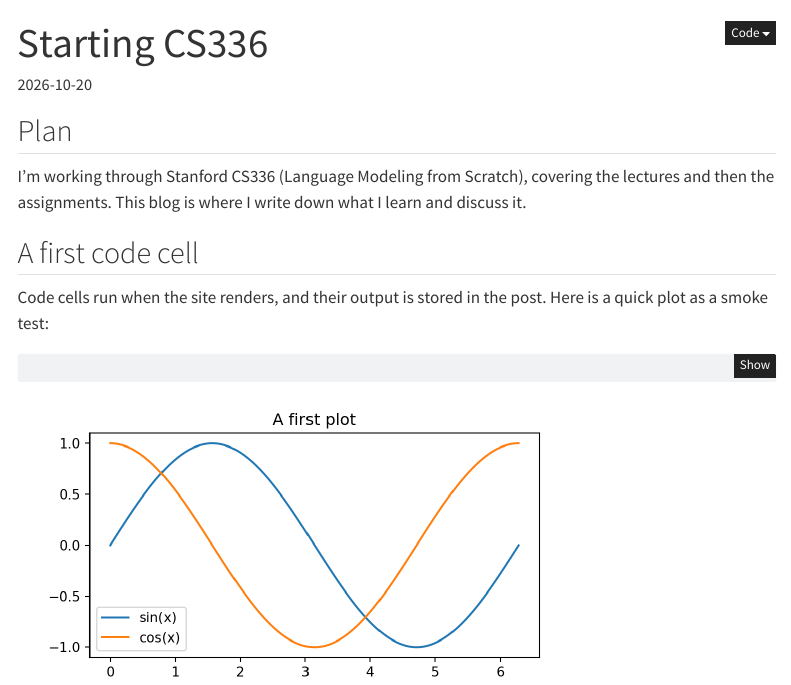
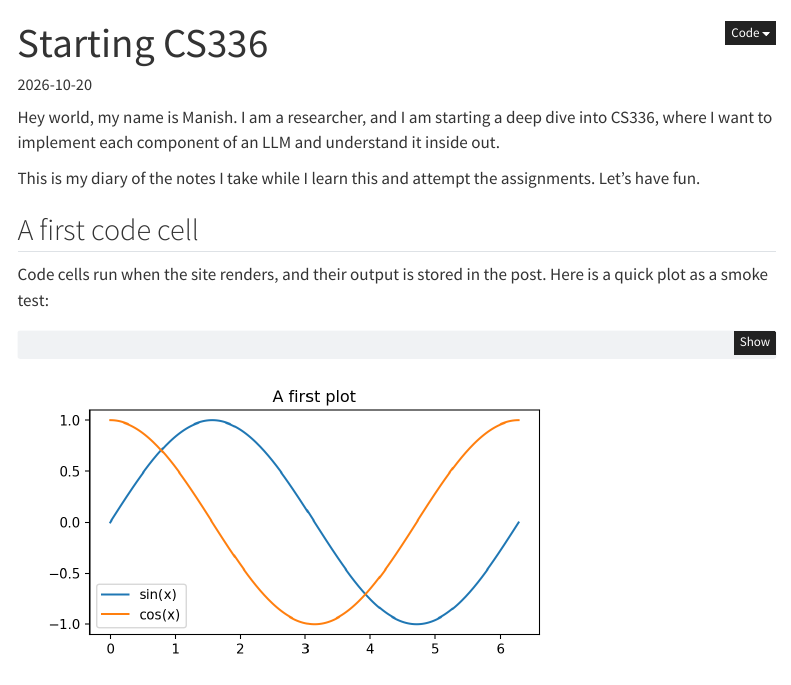
Before and after one commit to manish13/cs336-blog, a Quarto document (posts/2026-10-20-introduction/index.qmd): the page in a window 1100 px wide, from its top. Rendered offline with R 4.5, knitr and Pandoc in place of Quarto, with nearby package versions; menus at the side of the page are left out.

Commit message:
Rewrite introductory post
Co-Authored-By: Claude Haiku 5.5 <noreply@anthropic.com>

```diff
--- a/posts/2026-10-20-introduction/index.qmd
+++ b/posts/2026-10-20-introduction/index.qmd
@@ -5,9 +5,9 @@ date: 2026-10-20
 categories: [intro]
 ---
 
-## Plan
+Hey world, my name is Manish. I am a researcher, and I am starting a deep dive into CS336, where I want to implement each component of an LLM and understand it inside out.
 
-I'm working through Stanford CS336 (Language Modeling from Scratch), covering the lectures and then the assignments. This blog is where I write down what I learn and discuss it.
+This is my diary of the notes I take while I learn this and attempt the assignments. Let's have fun.
 
 ## A first code cell
 
```
Also changed, not shown: 1 other file.
